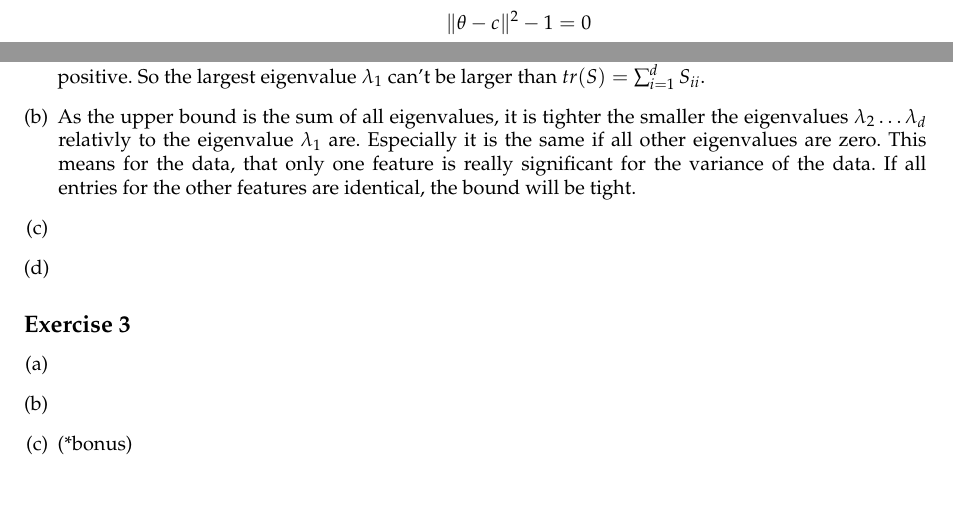
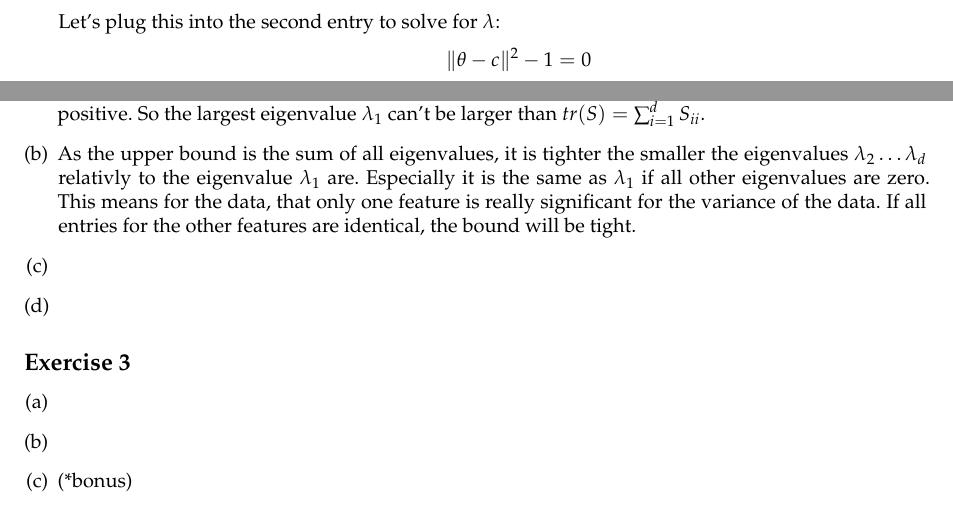
Before and after one commit to TN1ck/ml1, a LaTeX document (Hausaufgabe 3/ha3.tex): two parts of pages 3 and 5 of 5, joined at a grey line, cut at the place of the change. Compiled offline with LaTeX, dvips and Ghostscript.

Commit message:
rearranged solution of 2 a)

```diff
--- a/Hausaufgabe 3/ha3.tex
+++ b/Hausaufgabe 3/ha3.tex
@@ -180,8 +180,8 @@ With 2. and 3. we get:
 \begin{align*}
 \tr(S) = \tr(Q\Lambda Q^T) = \tr(\Lambda) = \sum_{k = 1}^{d} \lambda_k
 \end{align*}
-The trace of $S$ is therefore the sum of all its eigenvalues, which is trivially an upper-bound for the largest Eigenvalue $\lambda_1$, if we consider 4: Since S is positive semidefinite, all of its eigenvalues are positive. So the largest eigenvalue $\lambda_1$ can't be larger than $tr(S) = \sum^d_{i=1} S_{ii}$.
-\item As the upper bound is the sum of all eigenvalues, it is tighter the smaller the eigenvalues $\lambda_2 \dots \lambda_d$ relativly to the eigenvalue $\lambda_1$ are. Especially it is the same if all other eigenvalues are zero. This means for the data, that only one feature is really significant for the variance of the data. If all entries for the other features are identical, the bound will be tight.
+The trace of $S$ is therefore the sum of all its eigenvalues, which is trivially an upper-bound for the largest Eigenvalue $\lambda_1$, if we consider 2: Since S is positive semidefinite, all of its eigenvalues are positive. So the largest eigenvalue $\lambda_1$ can't be larger than $tr(S) = \sum^d_{i=1} S_{ii}$.
+\item As the upper bound is the sum of all eigenvalues, it is tighter the smaller the eigenvalues $\lambda_2 \dots \lambda_d$ relativly to the eigenvalue $\lambda_1$ are. Especially it is the same as $\lambda_1$ if all other eigenvalues are zero. This means for the data, that only one feature is really significant for the variance of the data. If all entries for the other features are identical, the bound will be tight.
 \item
 \item
 \end{enumerate}
```
Also changed, not shown: Hausaufgabe 3/ha3.pdf, Hausaufgabe 3/ha3.tex (8 more changed lines).
